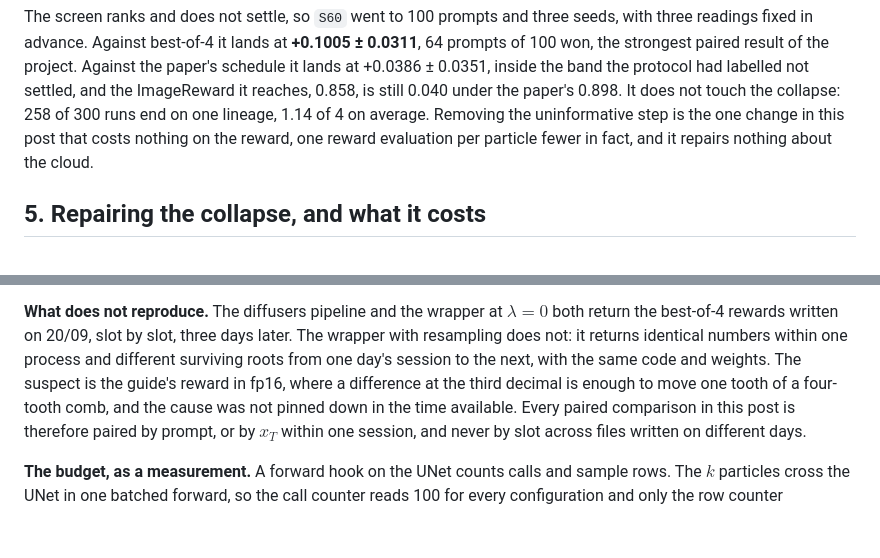
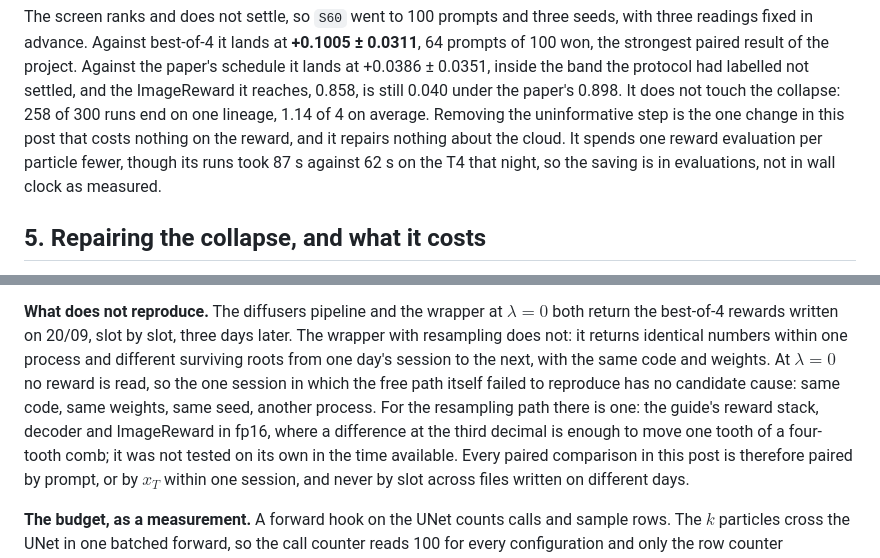
Before and after one commit to fogatogl/FK_steering_implementation, a Markdown page: docs/paper.md, 2 parts joined by grey strips. Drawn GitHub-style; blank space fills up the shorter version.

```diff
--- a/docs/paper.md
+++ b/docs/paper.md
@@ -206,8 +206,9 @@ band the protocol had labelled not settled, and the ImageReward it reaches,
 0.858, is still 0.040 under the paper's 0.898. It does not touch the collapse:
 258 of 300 runs end on one lineage, 1.14 of 4 on average. Removing the
 uninformative step is the one change in this post that costs nothing on the
-reward, one reward evaluation per particle fewer in fact, and it repairs nothing
-about the cloud.
+reward, and it repairs nothing about the cloud. It spends one reward evaluation
+per particle fewer, though its runs took 87 s against 62 s on the T4 that night,
+so the saving is in evaluations, not in wall clock as measured.
 
 ## 5. Repairing the collapse, and what it costs
 
@@ -311,9 +312,12 @@ ImageReward of one slot can differ by 0.3 between the two paths at the end.
 $\lambda = 0$ both return the best-of-4 rewards written on 20/09, slot by slot,
 three days later. The wrapper with resampling does not: it returns identical
 numbers within one process and different surviving roots from one day's session
-to the next, with the same code and weights. The suspect is the guide's reward
+to the next, with the same code and weights. At $\lambda = 0$ no reward is read,
+so the one session in which the free path itself failed to reproduce has no
+candidate cause: same code, same weights, same seed, another process. For the
+resampling path there is one: the guide's reward stack, decoder and ImageReward
 in fp16, where a difference at the third decimal is enough to move one tooth of
-a four-tooth comb, and the cause was not pinned down in the time available. Every
+a four-tooth comb; it was not tested on its own in the time available. Every
 paired comparison in this post is therefore paired by prompt, or by $x_T$
 within one session, and never by slot across files written on different days.
 
```
Also changed, not shown: collapse_lab/ASSESSMENT.md (+12 -3 lines).
